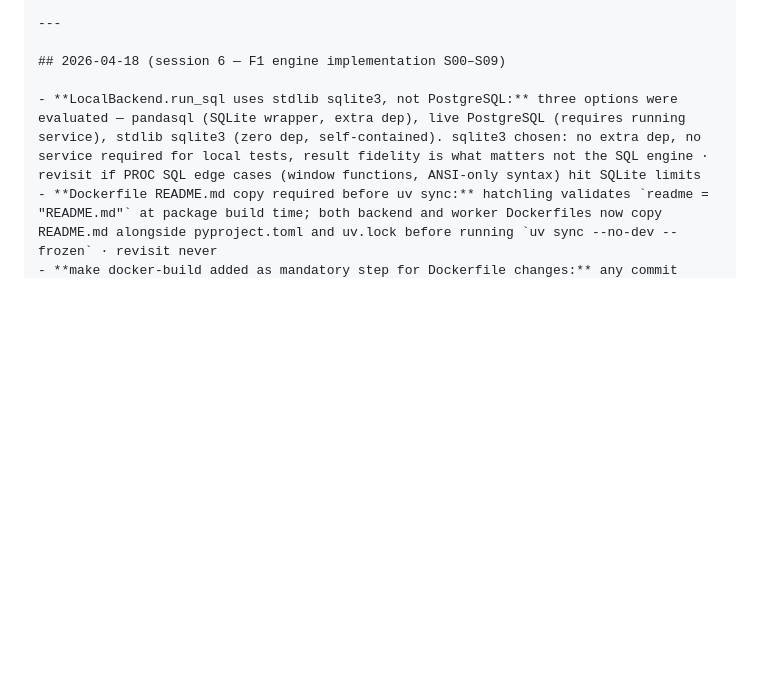
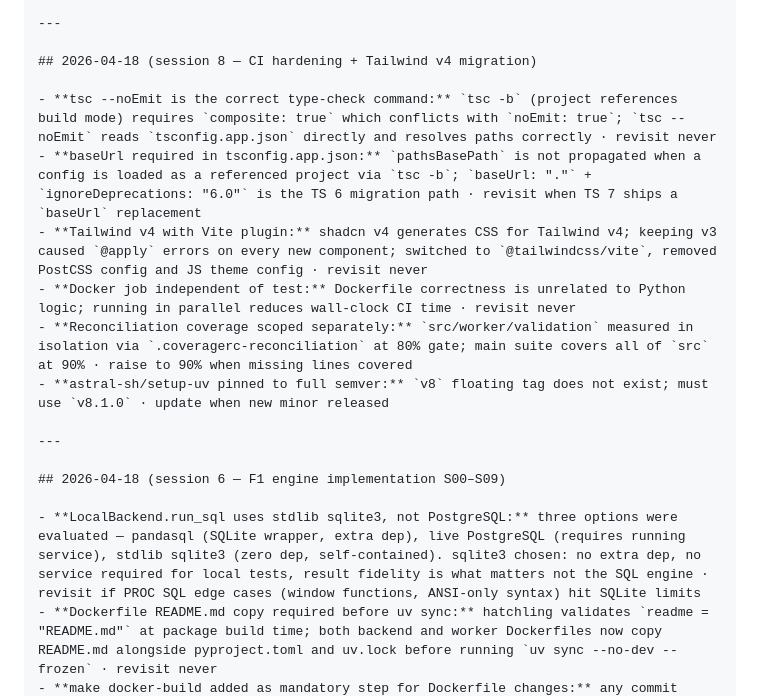
Before and after one commit to ADC-Consulting/rosetta-decode, a Markdown page: journal/DECISIONS.md, the part around the change. GitHub-like rendering; blank space fills up the shorter version.

```diff
--- a/journal/DECISIONS.md
+++ b/journal/DECISIONS.md
@@ -70,6 +70,17 @@ Format: date · decision · rationale · revisit?
 
 ---
 
+## 2026-04-18 (session 8 — CI hardening + Tailwind v4 migration)
+
+- **tsc --noEmit is the correct type-check command:** `tsc -b` (project references build mode) requires `composite: true` which conflicts with `noEmit: true`; `tsc --noEmit` reads `tsconfig.app.json` directly and resolves paths correctly · revisit never
+- **baseUrl required in tsconfig.app.json:** `pathsBasePath` is not propagated when a config is loaded as a referenced project via `tsc -b`; `baseUrl: "."` + `ignoreDeprecations: "6.0"` is the TS 6 migration path · revisit when TS 7 ships a `baseUrl` replacement
+- **Tailwind v4 with Vite plugin:** shadcn v4 generates CSS for Tailwind v4; keeping v3 caused `@apply` errors on every new component; switched to `@tailwindcss/vite`, removed PostCSS config and JS theme config · revisit never
+- **Docker job independent of test:** Dockerfile correctness is unrelated to Python logic; running in parallel reduces wall-clock CI time · revisit never
+- **Reconciliation coverage scoped separately:** `src/worker/validation` measured in isolation via `.coveragerc-reconciliation` at 80% gate; main suite covers all of `src` at 90% · raise to 90% when missing lines covered
+- **astral-sh/setup-uv pinned to full semver:** `v8` floating tag does not exist; must use `v8.1.0` · update when new minor released
+
+---
+
 ## 2026-04-18 (session 6 — F1 engine implementation S00–S09)
 
 - **LocalBackend.run_sql uses stdlib sqlite3, not PostgreSQL:** three options were evaluated — pandasql (SQLite wrapper, extra dep), live PostgreSQL (requires running service), stdlib sqlite3 (zero dep, self-contained). sqlite3 chosen: no extra dep, no service required for local tests, result fidelity is what matters not the SQL engine · revisit if PROC SQL edge cases (window functions, ANSI-only syntax) hit SQLite limits
```
Also changed, not shown: journal/SESSIONS.md (+43 -0 lines).
